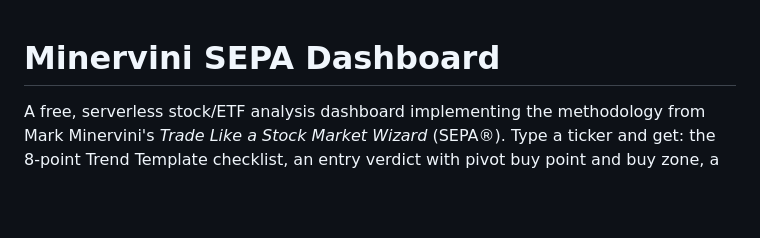
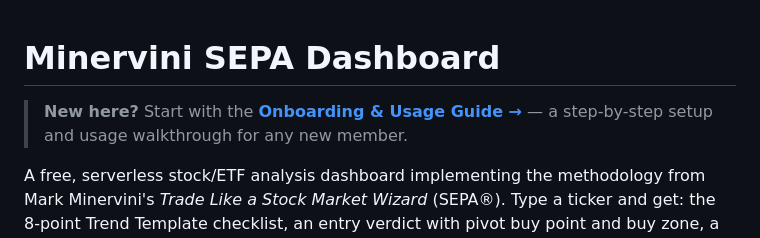
Before and after one commit to csreenath-rgb/minervini-dashboard, a Markdown page: README.md, the part around the change. Rendered like a GitHub page; blank space fills up the shorter version.

```diff
--- a/README.md
+++ b/README.md
@@ -1,4 +1,6 @@
 # Minervini SEPA Dashboard
+
+> **New here?** Start with the **[Onboarding & Usage Guide →](ONBOARDING.md)** — a step-by-step setup and usage walkthrough for any new member.
 
 A free, serverless stock/ETF analysis dashboard implementing the methodology from Mark Minervini's
 *Trade Like a Stock Market Wizard* (SEPA®). Type a ticker and get: the 8-point Trend Template
```
